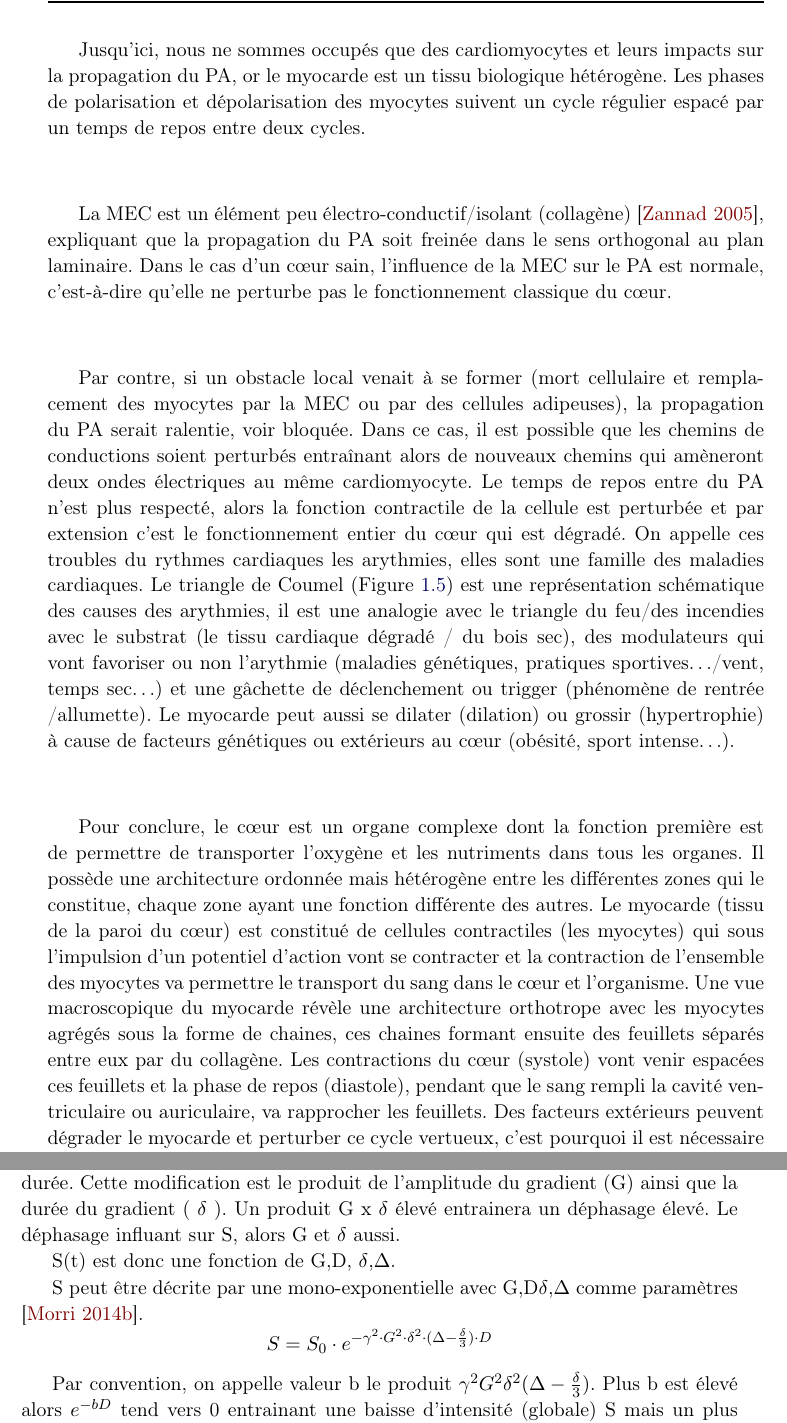
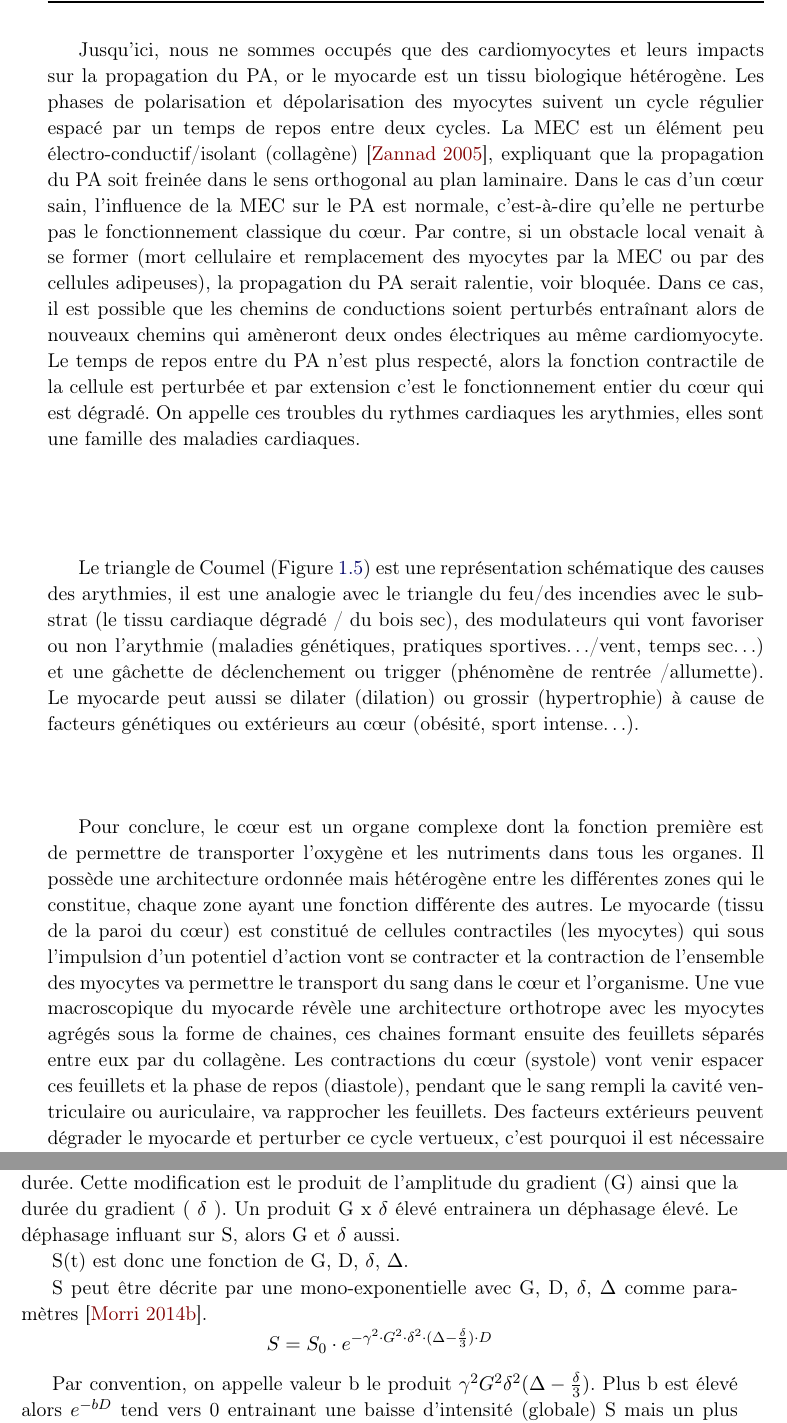
Before and after one commit to pcabanis/These, a LaTeX document (Manuscrit.tex, which reads Chapitre1.tex): two parts of pages 15 and 32 of 80, joined at a grey line, cut so that both start at the same text. Compiled offline with pdfLaTeX.

```diff
--- a/Chapitre1.tex
+++ b/Chapitre1.tex
@@ -128,11 +128,9 @@
 
 \clearpage
 
-Jusqu’ici, nous ne sommes occupés que des cardiomyocytes et leurs impacts sur la propagation du PA, or le myocarde est un tissu biologique hétérogène. Les phases de polarisation et dépolarisation des myocytes suivent un cycle régulier espacé par un temps de repos entre deux cycles.
+Jusqu’ici, nous ne sommes occupés que des cardiomyocytes et leurs impacts sur la propagation du PA, or le myocarde est un tissu biologique hétérogène. Les phases de polarisation et dépolarisation des myocytes suivent un cycle régulier espacé par un temps de repos entre deux cycles. La MEC est un élément peu électro-conductif/isolant (collagène) \cite{Zannad2005}, expliquant que la propagation du PA soit freinée dans le sens orthogonal au plan laminaire. Dans le cas d’un cœur sain, l’influence de la MEC sur le PA est normale, c’est-à-dire qu’elle ne perturbe pas le fonctionnement classique du cœur. Par contre, si un obstacle local venait à se former (mort cellulaire et remplacement des myocytes par la MEC ou par des cellules adipeuses), la propagation du PA serait ralentie, voir bloquée. Dans ce cas, il est possible que les chemins de conductions soient perturbés entraînant alors de nouveaux chemins qui amèneront deux ondes électriques au même cardiomyocyte. Le temps de repos entre du PA n’est plus respecté, alors la fonction contractile de la cellule est perturbée et par extension c’est le fonctionnement entier du cœur qui est dégradé. On appelle ces troubles du rythmes cardiaques les arythmies, elles sont une famille des maladies cardiaques. \\
 
-La MEC est un élément peu électro-conductif/isolant (collagène) \cite{Zannad2005}, expliquant que la propagation du PA soit freinée dans le sens orthogonal au plan laminaire. Dans le cas d’un cœur sain, l’influence de la MEC sur le PA est normale, c’est-à-dire qu’elle ne perturbe pas le fonctionnement classique du cœur.
-
-Par contre, si un obstacle local venait à se former (mort cellulaire et remplacement des myocytes par la MEC ou par des cellules adipeuses), la propagation du PA serait ralentie, voir bloquée. Dans ce cas, il est possible que les chemins de conductions soient perturbés entraînant alors de nouveaux chemins qui amèneront deux ondes électriques au même cardiomyocyte. Le temps de repos entre du PA n’est plus respecté, alors la fonction contractile de la cellule est perturbée et par extension c’est le fonctionnement entier du cœur qui est dégradé. On appelle ces troubles du rythmes cardiaques les arythmies, elles sont une famille des maladies cardiaques. Le triangle de Coumel (Figure \ref{fig:fig_coumel}) est une représentation schématique des causes des arythmies, il est une analogie avec le triangle du feu/des incendies avec le substrat (le tissu cardiaque dégradé / du bois sec), des modulateurs qui vont favoriser ou non l’arythmie (maladies génétiques, pratiques sportives…/vent, temps sec…) et une gâchette de déclenchement ou trigger (phénomène de rentrée /allumette). Le myocarde peut aussi se dilater (dilation) ou grossir (hypertrophie) à cause de facteurs génétiques ou extérieurs au cœur (obésité, sport intense…).
+Le triangle de Coumel (Figure \ref{fig:fig_coumel}) est une représentation schématique des causes des arythmies, il est une analogie avec le triangle du feu/des incendies avec le substrat (le tissu cardiaque dégradé / du bois sec), des modulateurs qui vont favoriser ou non l’arythmie (maladies génétiques, pratiques sportives…/vent, temps sec…) et une gâchette de déclenchement ou trigger (phénomène de rentrée /allumette). Le myocarde peut aussi se dilater (dilation) ou grossir (hypertrophie) à cause de facteurs génétiques ou extérieurs au cœur (obésité, sport intense…).
 
 \begin{figure}[!htbp]
   \begin{center}
@@ -142,7 +140,7 @@
   \label{fig:fig_coumel}
 \end{figure}
 
-Pour conclure, le cœur est un organe complexe dont la fonction première est de permettre de transporter l’oxygène et les nutriments dans tous les organes. Il possède une architecture ordonnée mais hétérogène entre les différentes zones qui le constitue, chaque zone ayant une fonction différente des autres. Le myocarde (tissu de la paroi du cœur) est constitué de cellules contractiles (les myocytes) qui sous l’impulsion d’un potentiel d’action vont se contracter et la contraction de l’ensemble des myocytes va permettre le transport du sang dans le cœur et l’organisme. Une vue macroscopique du myocarde révèle une architecture orthotrope avec les myocytes agrégés sous la forme de chaines, ces chaines formant ensuite des feuillets séparés entre eux par du collagène. Les contractions du cœur (systole) vont venir espacées ces feuillets et la phase de repos (diastole), pendant que le sang rempli la cavité ventriculaire ou auriculaire, va rapprocher les feuillets. Des facteurs extérieurs peuvent dégrader le myocarde et perturber ce cycle vertueux, c’est pourquoi il est nécessaire d’étudier la structure du myocarde pour prévenir d’éventuelles maladies cardiaques.
+Pour conclure, le cœur est un organe complexe dont la fonction première est de permettre de transporter l’oxygène et les nutriments dans tous les organes. Il possède une architecture ordonnée mais hétérogène entre les différentes zones qui le constitue, chaque zone ayant une fonction différente des autres. Le myocarde (tissu de la paroi du cœur) est constitué de cellules contractiles (les myocytes) qui sous l’impulsion d’un potentiel d’action vont se contracter et la contraction de l’ensemble des myocytes va permettre le transport du sang dans le cœur et l’organisme. Une vue macroscopique du myocarde révèle une architecture orthotrope avec les myocytes agrégés sous la forme de chaines, ces chaines formant ensuite des feuillets séparés entre eux par du collagène. Les contractions du cœur (systole) vont venir espacer ces feuillets et la phase de repos (diastole), pendant que le sang rempli la cavité ventriculaire ou auriculaire, va rapprocher les feuillets. Des facteurs extérieurs peuvent dégrader le myocarde et perturber ce cycle vertueux, c’est pourquoi il est nécessaire d’étudier la structure du myocarde pour prévenir d’éventuelles maladies cardiaques.
 
 
 \section{Les bases de l'IRM}
@@ -375,7 +373,7 @@
   \label{fig:param_b}
 \end{figure}
 
-S peut être décrite par une mono-exponentielle avec G,D$\delta$,$\Delta$ comme paramètres \cite{2014_2}.
+S peut être décrite par une mono-exponentielle avec G, D, $\delta$, $\Delta$ comme paramètres \cite{2014_2}.
 \begin{equation}
 \nonumber
 S= S_0 \cdot e^{-\gamma^2 \cdot G^2 \cdot\delta ^2 \cdot (\Delta-\frac{\delta}{3}) \cdot D}
```
Also changed, not shown: Chapitre1.tex (2 more changed lines), 1 other file.
